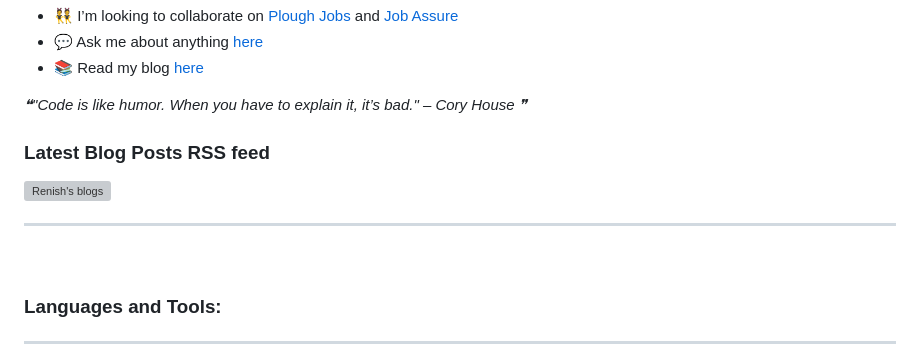
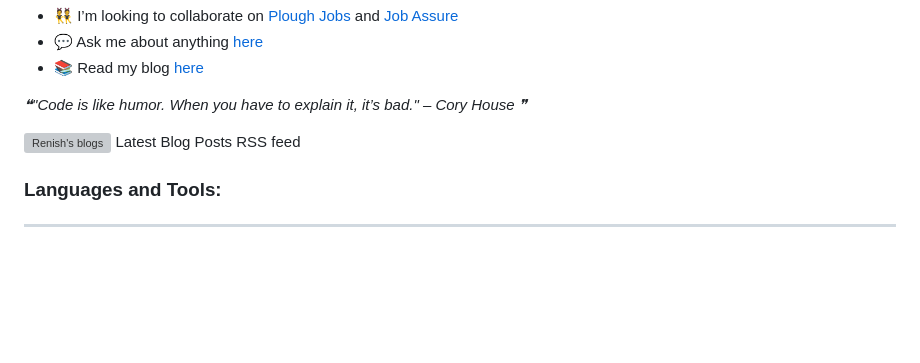
Before and after one commit to renish-charaniya/renish-charaniya, a Markdown page: README.md, the part around the change. GitHub-like rendering; blank space fills up the shorter version; grey boxes are pictures that could not be loaded.

```diff
--- a/README.md
+++ b/README.md
@@ -22,11 +22,10 @@ Greetings, I am Renish Charaniya, and I am a dynamic Backend Software Engineer b
 <!--ENDS_HERE_QUOTE_README-->
 
 
-### Latest Blog Posts RSS feed <a href="https://renishcharaniya.tech/feed.xml">
+<a href="https://renishcharaniya.tech/feed.xml">
   <img align="left" alt="Renish's blogs" width="25px" src="https://github.com/renish-charaniya/renish-charaniya/blob/main/static/rss.svg" />
-</a>
+</a> Latest Blog Posts RSS feed
 
----
 
 <br />
 
```
